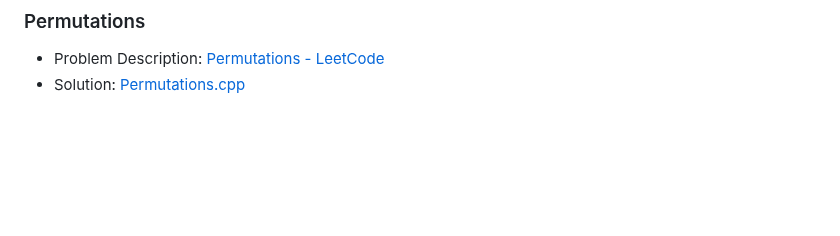
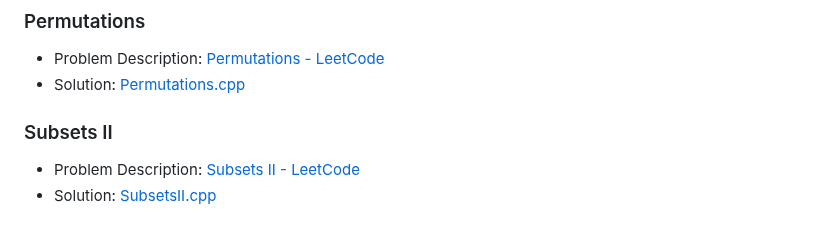
Before and after one commit to akamabhoi/neetCode, a Markdown page: README.md, the part around the change. GitHub-like rendering; blank space fills up the shorter version.

```diff
--- a/README.md
+++ b/README.md
@@ -327,3 +327,8 @@
 
 - Problem Description: [Permutations - LeetCode](https://leetcode.com/problems/permutations/)
 - Solution: [Permutations.cpp](./Backtracking/Permutations.cpp)
+
+### Subsets II
+
+- Problem Description: [Subsets II - LeetCode](https://leetcode.com/problems/subsets-ii/description/)
+- Solution: [SubsetsII.cpp](./Backtracking/SubsetsII.cpp)
```
